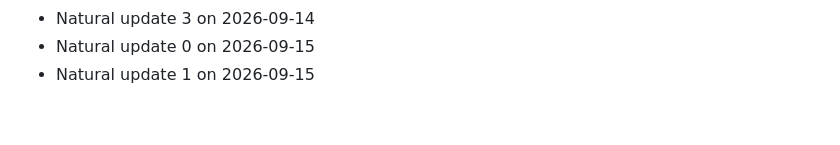
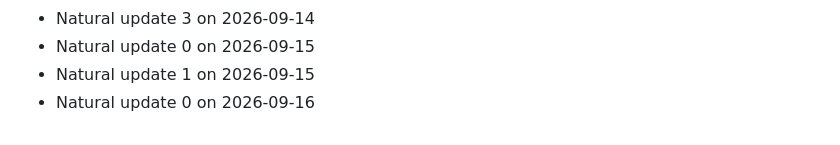
Before and after one commit to Arifkhan171/multi-agent-university-assistant, a Markdown page: CONTRIBUTIONS.md, the part around the change. GitHub-like rendering.

Commit message:
docs: update documentation

```diff
--- a/CONTRIBUTIONS.md
+++ b/CONTRIBUTIONS.md
@@ -106,3 +106,4 @@
 - Natural update 3 on 2026-09-14
 - Natural update 0 on 2026-09-15
 - Natural update 1 on 2026-09-15
+- Natural update 0 on 2026-09-16
```
